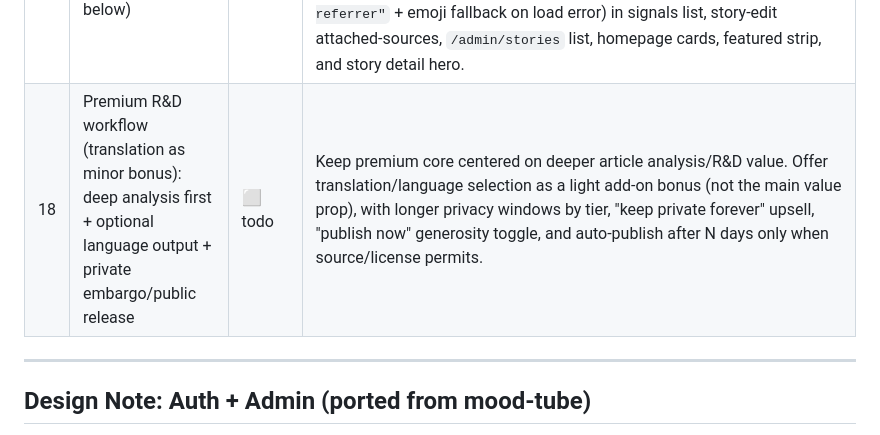
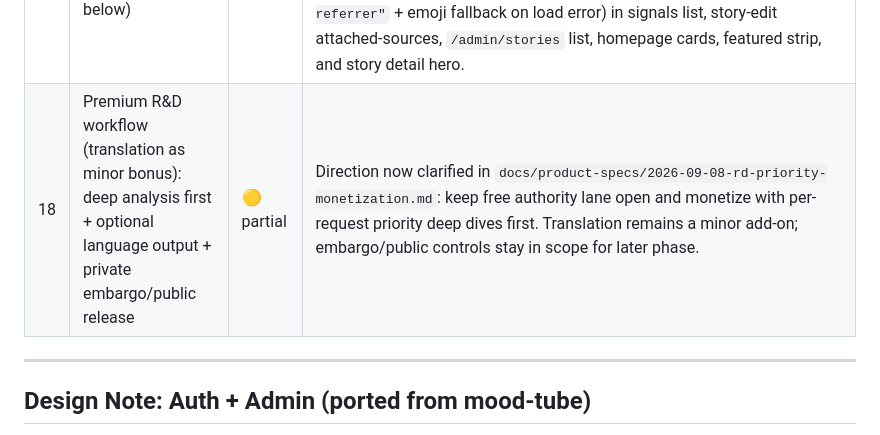
Before and after one commit to chrisribe/tsquirrel, a Markdown page: docs/architecture.md, the part around the change. Drawn GitHub-style.

Commit message:
docs(product): add R&D priority monetization spec + conflict alignment

```diff
--- a/docs/architecture.md
+++ b/docs/architecture.md
@@ -138,7 +138,7 @@ Reviewed by Opus (use GitHub Models or OpenRouter `anthropic/claude-opus-4.8`).
 | 15 | Publishing model: manual + API first, retire auto-curation (see design note below) | 🟡 partial | **Manual flow DONE** (migration v8: status/author/published_at + api_tokens; dynamic heat_score; `/admin/stories` compose/edit/publish/unpublish/hide/feature/delete; homepage published-only; SummaryService retired from cron; existing stories hidden on cutover). **API `/api/v1` + token auth still TODO.** |
 | 16 | Article retention: tombstone-and-prune (see design note below) | ⬜ todo | Keep full rows 30d; after that, if unlinked, move `(source_id, external_id)` to `seen_ids` tombstone (60–90d) + delete heavy row. Linked/cited articles never pruned. **Implement AFTER manual flow.** |
 | 17 | Feed-image capture for live articles (see design note below) | ✅ done | Migration v12 (`articles.image_url`). RSS/Atom parser extracts `media:thumbnail`/`media:content`/`enclosure`/`itunes:image`/`<img>` — zero extra HTTP. Google Trends captures `ht:news_item_picture`. Radar-created drafts auto-seed `stories.image_url` from first evidence article w/ image. Admin can override via a thumbnail picker + custom-URL field on the story editor. Hotlinked images rendered (with `referrerpolicy="no-referrer"` + emoji fallback on load error) in signals list, story-edit attached-sources, `/admin/stories` list, homepage cards, featured strip, and story detail hero. |
-| 18 | Premium R&D workflow (translation as minor bonus): deep analysis first + optional language output + private embargo/public release | ⬜ todo | Keep premium core centered on deeper article analysis/R&D value. Offer translation/language selection as a light add-on bonus (not the main value prop), with longer privacy windows by tier, "keep private forever" upsell, "publish now" generosity toggle, and auto-publish after N days only when source/license permits. |
+| 18 | Premium R&D workflow (translation as minor bonus): deep analysis first + optional language output + private embargo/public release | 🟡 partial | Direction now clarified in `docs/product-specs/2026-09-08-rd-priority-monetization.md`: keep free authority lane open and monetize with per-request priority deep dives first. Translation remains a minor add-on; embargo/public controls stay in scope for later phase. |
 
 ---
 
```
Also changed, not shown: docs/product-specs/2026-09-08-rd-priority-monetization.md (added, +226 -0 lines).
